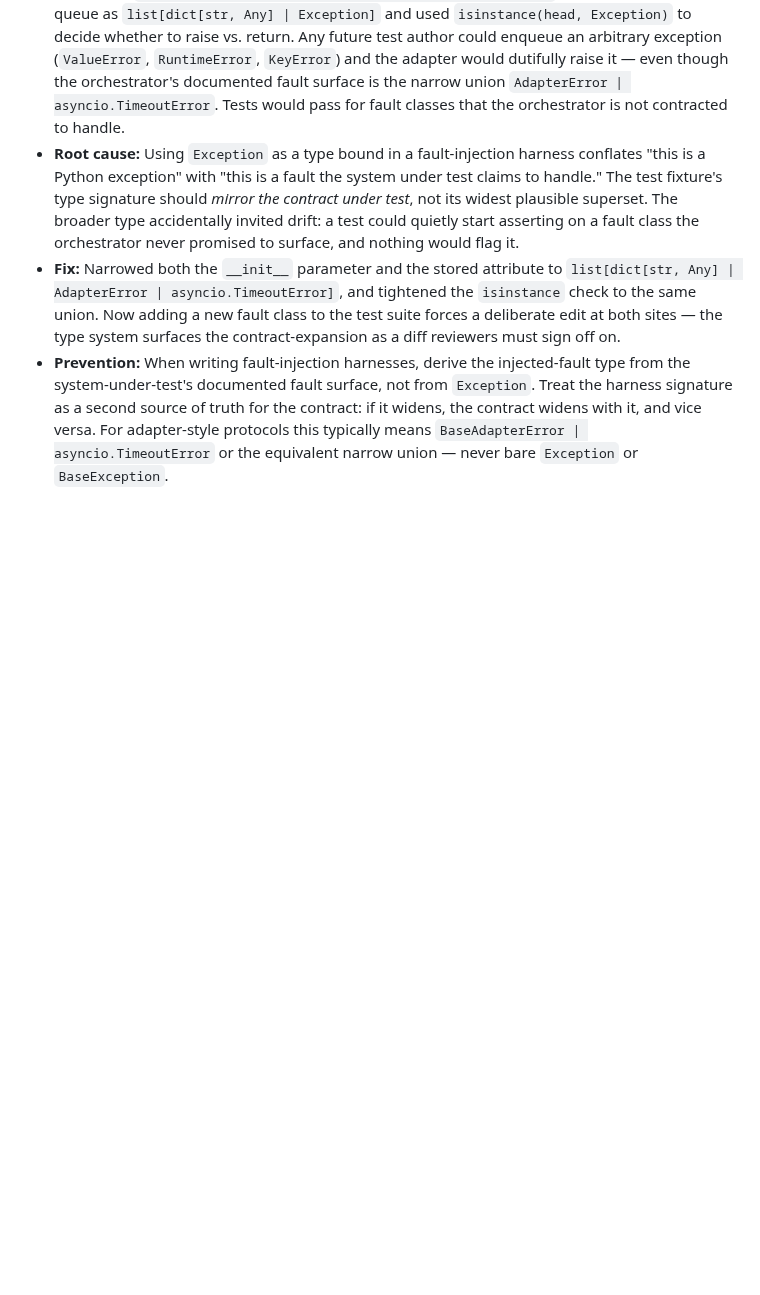
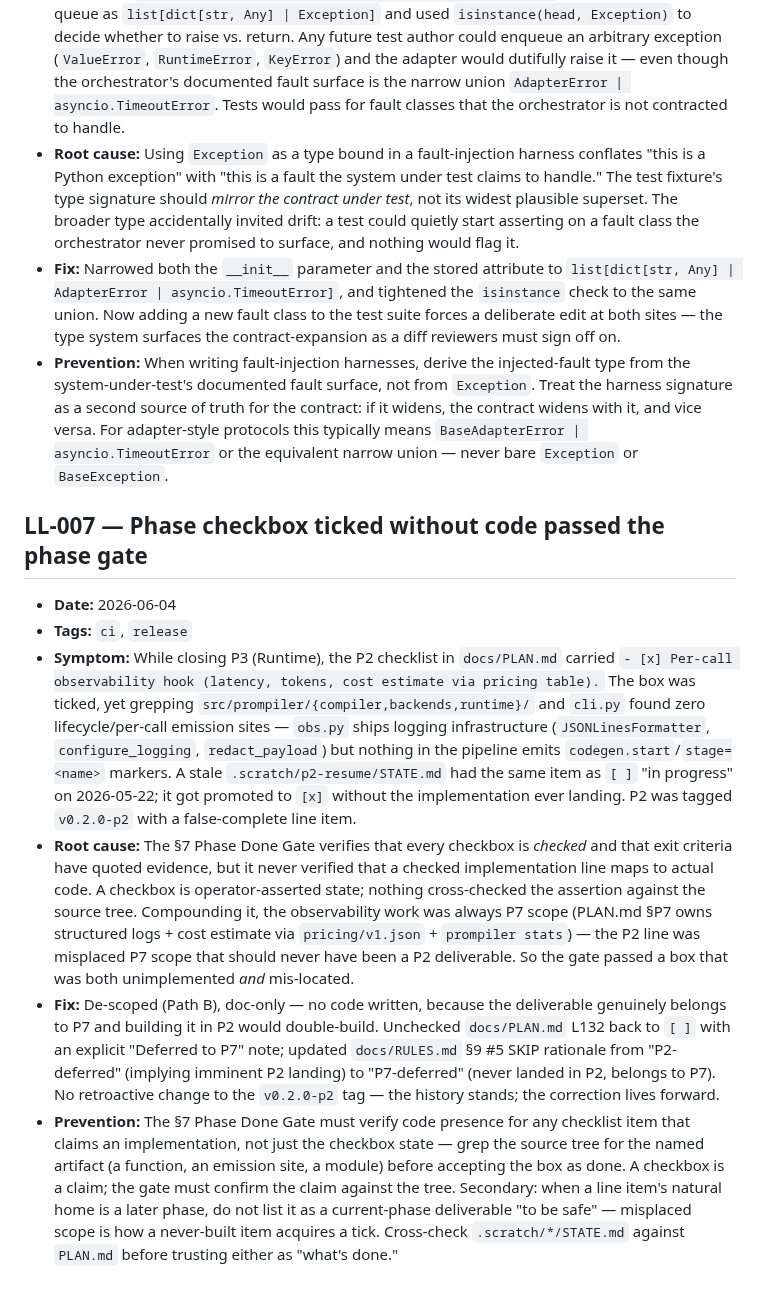
Before and after one commit to iVersatile/Prompiler, a Markdown page: docs/LESSONS_LEARNT.md, the part around the change. GitHub-like rendering; blank space fills up the shorter version.

Commit message:
docs: de-scope P2 observability checkbox to P7 (#21)
The P2 "per-call observability hook" line in PLAN.md was ticked [x] but
no lifecycle/per-call emission code ever landed — obs.py ships only
logging infrastructure. Observability is already scoped under P7
(structured logs + cost estimate + prompiler stats), so the P2 line was
misplaced P7 scope.

- PLAN.md: uncheck L132, note deferral to P7
- RULES.md §9 #5: SKIP rationale P2-deferred -> P7-deferred
- LESSONS_LEARNT: add LL-007 (phase gate must verify code presence,
  not just checkbox state)

# prompiler: docs-only diff detected
# ---------------------------------------------------------------------
# Hint: This commit contains exclusively Markdown (*.md) documentation.
# If this is a fix: or perf: commit, you can bypass the lesson citation
# gate by adding the following trailer to the bottom of your message:
#
# Lesson-skip: docs-only changes
# ---------------------------------------------------------------------

```diff
--- a/docs/LESSONS_LEARNT.md
+++ b/docs/LESSONS_LEARNT.md
@@ -113,3 +113,12 @@ Copy this block when appending a new entry. Increment `NNN` from the highest exi
 - **Root cause:** Using `Exception` as a type bound in a fault-injection harness conflates "this is a Python exception" with "this is a fault the system under test claims to handle." The test fixture's type signature should *mirror the contract under test*, not its widest plausible superset. The broader type accidentally invited drift: a test could quietly start asserting on a fault class the orchestrator never promised to surface, and nothing would flag it.
 - **Fix:** Narrowed both the `__init__` parameter and the stored attribute to `list[dict[str, Any] | AdapterError | asyncio.TimeoutError]`, and tightened the `isinstance` check to the same union. Now adding a new fault class to the test suite forces a deliberate edit at both sites — the type system surfaces the contract-expansion as a diff reviewers must sign off on.
 - **Prevention:** When writing fault-injection harnesses, derive the injected-fault type from the system-under-test's documented fault surface, not from `Exception`. Treat the harness signature as a second source of truth for the contract: if it widens, the contract widens with it, and vice versa. For adapter-style protocols this typically means `BaseAdapterError | asyncio.TimeoutError` or the equivalent narrow union — never bare `Exception` or `BaseException`.
+
+## LL-007 — Phase checkbox ticked without code passed the phase gate
+
+- **Date:** 2026-06-04
+- **Tags:** `ci`, `release`
+- **Symptom:** While closing P3 (Runtime), the P2 checklist in `docs/PLAN.md` carried `- [x] Per-call observability hook (latency, tokens, cost estimate via pricing table).` The box was ticked, yet grepping `src/prompiler/{compiler,backends,runtime}/` and `cli.py` found zero lifecycle/per-call emission sites — `obs.py` ships logging infrastructure (`JSONLinesFormatter`, `configure_logging`, `redact_payload`) but nothing in the pipeline emits `codegen.start`/`stage=<name>` markers. A stale `.scratch/p2-resume/STATE.md` had the same item as `[ ]` "in progress" on 2026-05-22; it got promoted to `[x]` without the implementation ever landing. P2 was tagged `v0.2.0-p2` with a false-complete line item.
+- **Root cause:** The §7 Phase Done Gate verifies that every checkbox is *checked* and that exit criteria have quoted evidence, but it never verified that a checked implementation line maps to actual code. A checkbox is operator-asserted state; nothing cross-checked the assertion against the source tree. Compounding it, the observability work was always P7 scope (PLAN.md §P7 owns structured logs + cost estimate via `pricing/v1.json` + `prompiler stats`) — the P2 line was misplaced P7 scope that should never have been a P2 deliverable. So the gate passed a box that was both unimplemented *and* mis-located.
+- **Fix:** De-scoped (Path B), doc-only — no code written, because the deliverable genuinely belongs to P7 and building it in P2 would double-build. Unchecked `docs/PLAN.md` L132 back to `[ ]` with an explicit "Deferred to P7" note; updated `docs/RULES.md` §9 #5 SKIP rationale from "P2-deferred" (implying imminent P2 landing) to "P7-deferred" (never landed in P2, belongs to P7). No retroactive change to the `v0.2.0-p2` tag — the history stands; the correction lives forward.
+- **Prevention:** The §7 Phase Done Gate must verify code presence for any checklist item that claims an implementation, not just the checkbox state — grep the source tree for the named artifact (a function, an emission site, a module) before accepting the box as done. A checkbox is a claim; the gate must confirm the claim against the tree. Secondary: when a line item's natural home is a later phase, do not list it as a current-phase deliverable "to be safe" — misplaced scope is how a never-built item acquires a tick. Cross-check `.scratch/*/STATE.md` against `PLAN.md` before trusting either as "what's done."
```
Also changed, not shown: docs/PLAN.md (+1 -1 lines), docs/RULES.md (+1 -1 lines).
